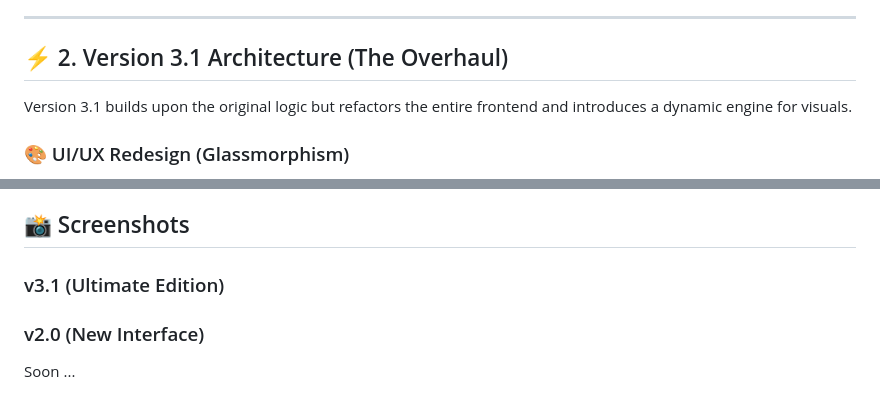
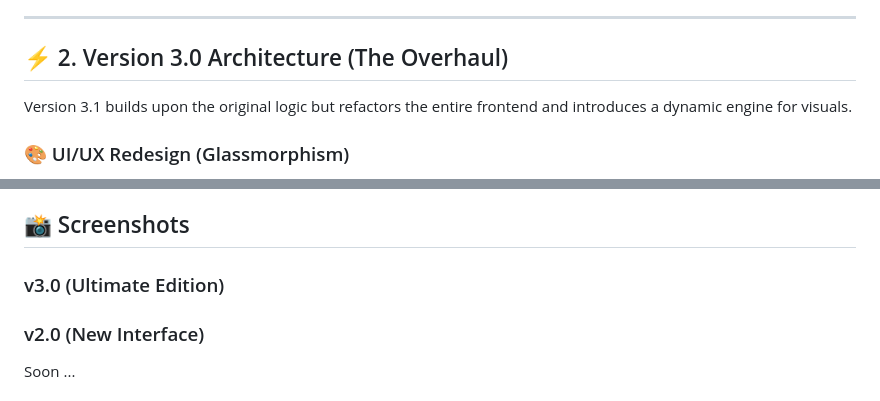
Before and after one commit to Erfan-8910/Weather-APP, a Markdown page: README.md, 2 parts joined by grey strips. GitHub-like rendering.

```diff
--- a/README.md
+++ b/README.md
@@ -14,7 +14,7 @@ The original project was a lightweight, single-file weather application built wi
 
 ---
 
-## ⚡ 2. Version 3.1 Architecture (The Overhaul)
+## ⚡ 2. Version 3.0 Architecture (The Overhaul)
 Version 3.1 builds upon the original logic but refactors the entire frontend and introduces a dynamic engine for visuals.
 
 ### 🎨 UI/UX Redesign (Glassmorphism)
@@ -67,7 +67,7 @@ This is the heart of V3. The background and visuals now react to data:
 *   **API:** [Open-Meteo](https://open-meteo.com/)
 
 ## 📸 Screenshots
-### v3.1 (Ultimate Edition)
+### v3.0 (Ultimate Edition)
 
 ### v2.0 (New Interface)
 Soon ...
```
